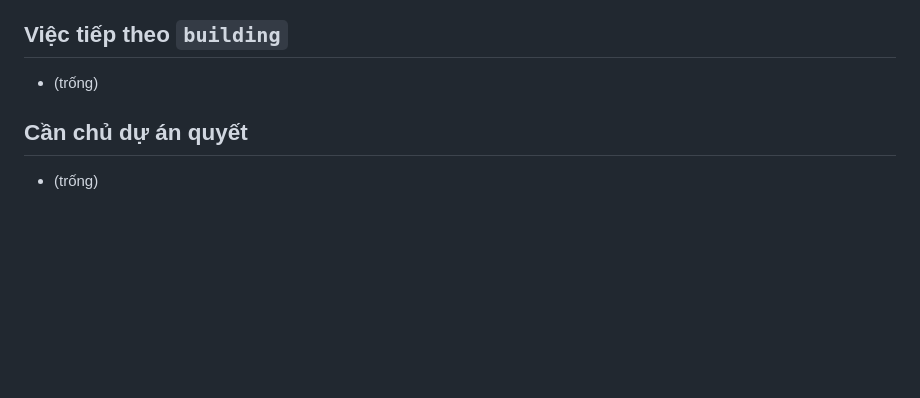
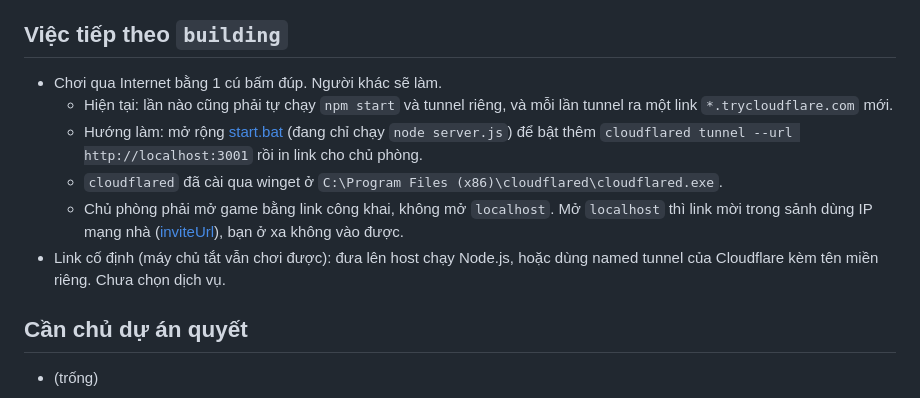
Before and after one commit to bangluci/botgame, a Markdown page: docs/CONTEXT.md, the part around the change. Drawn GitHub-style; blank space fills up the shorter version.

Commit message:
docs: câu chat nhanh trong README, ghi việc chạy online 1 cú bấm vào CONTEXT
- README: mục Chat thêm 8 câu nói nhanh trong khay 😀.
- CONTEXT "Việc tiếp theo": mở rộng start.bat để bật cả tunnel cloudflared (người khác làm),
  chỗ cài cloudflared, lưu ý mở link công khai thay vì localhost; link cố định chưa chọn dịch vụ.

Co-Authored-By: Claude Opus 5.5 <noreply@anthropic.com>

```diff
--- a/docs/CONTEXT.md
+++ b/docs/CONTEXT.md
@@ -38,7 +38,12 @@
   - chơi thử trên trình duyệt ở cả desktop và mobile.
 
 ## Việc tiếp theo `building`
-- (trống)
+- Chơi qua Internet bằng 1 cú bấm đúp. Người khác sẽ làm.
+  - Hiện tại: lần nào cũng phải tự chạy `npm start` và tunnel riêng, và mỗi lần tunnel ra một link `*.trycloudflare.com` mới.
+  - Hướng làm: mở rộng [start.bat](../start.bat) (đang chỉ chạy `node server.js`) để bật thêm `cloudflared tunnel --url http://localhost:3001` rồi in link cho chủ phòng.
+  - `cloudflared` đã cài qua winget ở `C:\Program Files (x86)\cloudflared\cloudflared.exe`.
+  - Chủ phòng phải mở game bằng link công khai, không mở `localhost`. Mở `localhost` thì link mời trong sảnh dùng IP mạng nhà ([inviteUrl](../public/lobby.js)), bạn ở xa không vào được.
+- Link cố định (máy chủ tắt vẫn chơi được): đưa lên host chạy Node.js, hoặc dùng named tunnel của Cloudflare kèm tên miền riêng. Chưa chọn dịch vụ.
 
 ## Cần chủ dự án quyết
 - (trống)
```
Also changed, not shown: README.md (+1 -1 lines).
